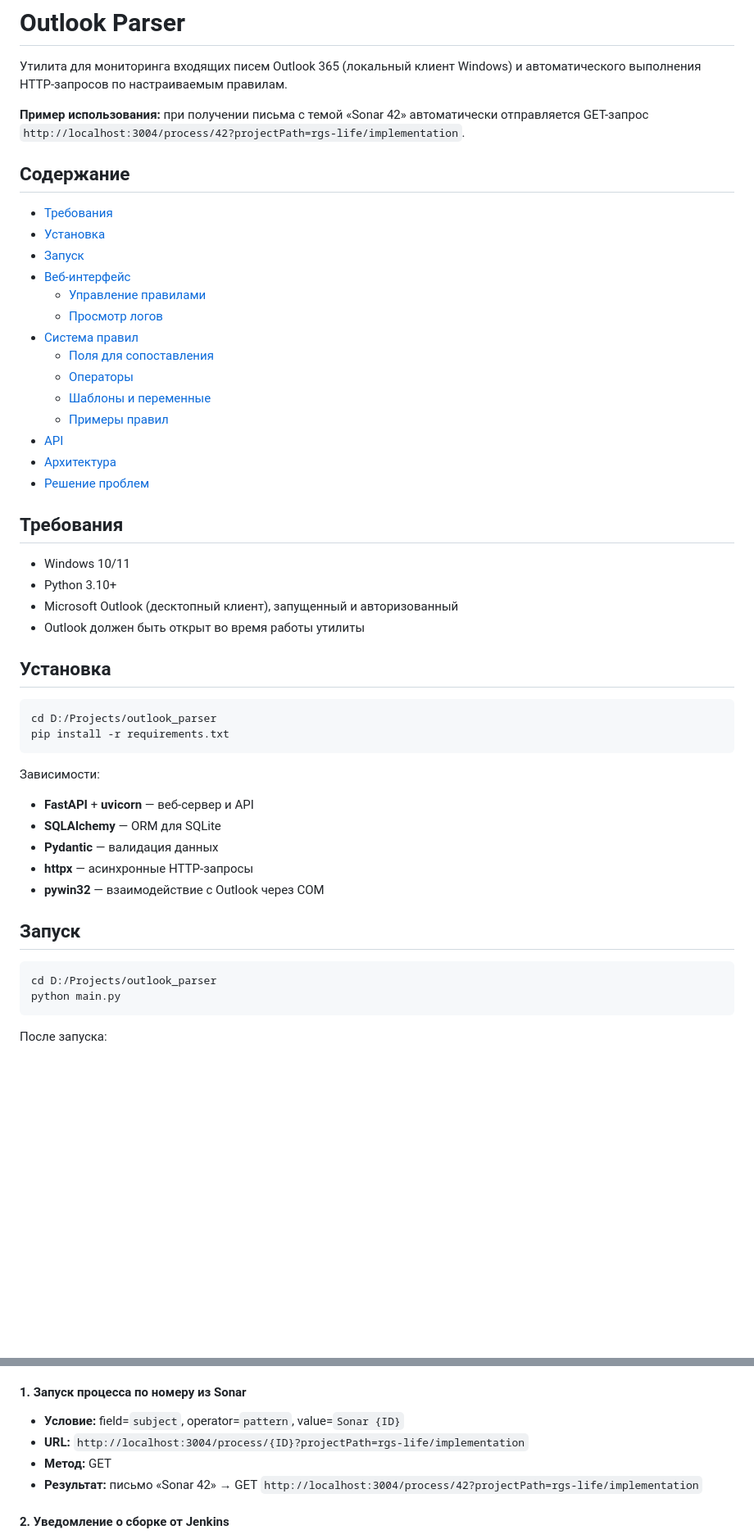
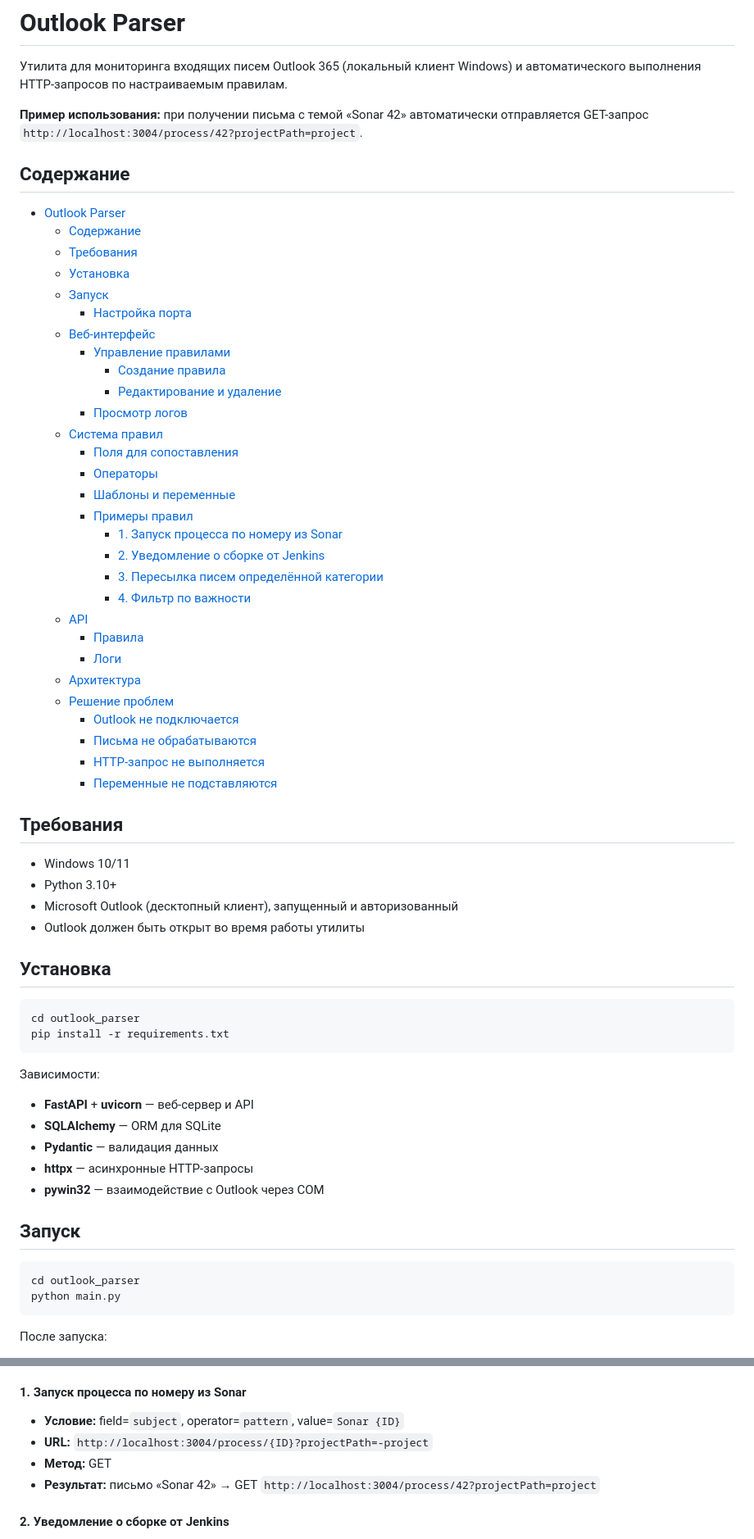
Before and after one commit to itmaxk/outlook_parser, a Markdown page: README.md, 2 parts joined by grey strips. Shown at 82% size. Drawn GitHub-style; blank space fills up the shorter version.

Commit message:
Update README: fix TOC structure and sanitize example URLs
Co-Authored-By: Claude Opus 4.6 <noreply@anthropic.com>

````diff
--- a/README.md
+++ b/README.md
@@ -2,24 +2,39 @@
 
 Утилита для мониторинга входящих писем Outlook 365 (локальный клиент Windows) и автоматического выполнения HTTP-запросов по настраиваемым правилам.
 
-**Пример использования:** при получении письма с темой «Sonar 42» автоматически отправляется GET-запрос `http://localhost:3004/process/42?projectPath=rgs-life/implementation`.
+**Пример использования:** при получении письма с темой «Sonar 42» автоматически отправляется GET-запрос `http://localhost:3004/process/42?projectPath=project`.
 
 ## Содержание
 
-- [Требования](#требования)
-- [Установка](#установка)
-- [Запуск](#запуск)
-- [Веб-интерфейс](#веб-интерфейс)
-  - [Управление правилами](#управление-правилами)
-  - [Просмотр логов](#просмотр-логов)
-- [Система правил](#система-правил)
-  - [Поля для сопоставления](#поля-для-сопоставления)
-  - [Операторы](#операторы)
-  - [Шаблоны и переменные](#шаблоны-и-переменные)
-  - [Примеры правил](#примеры-правил)
-- [API](#api)
-- [Архитектура](#архитектура)
-- [Решение проблем](#решение-проблем)
+- [Outlook Parser](#outlook-parser)
+  - [Содержание](#содержание)
+  - [Требования](#требования)
+  - [Установка](#установка)
+  - [Запуск](#запуск)
+    - [Настройка порта](#настройка-порта)
+  - [Веб-интерфейс](#веб-интерфейс)
+    - [Управление правилами](#управление-правилами)
+      - [Создание правила](#создание-правила)
+      - [Редактирование и удаление](#редактирование-и-удаление)
+    - [Просмотр логов](#просмотр-логов)
+  - [Система правил](#система-правил)
+    - [Поля для сопоставления](#поля-для-сопоставления)
+    - [Операторы](#операторы)
+    - [Шаблоны и переменные](#шаблоны-и-переменные)
+    - [Примеры правил](#примеры-правил)
+      - [1. Запуск процесса по номеру из Sonar](#1-запуск-процесса-по-номеру-из-sonar)
+      - [2. Уведомление о сборке от Jenkins](#2-уведомление-о-сборке-от-jenkins)
+      - [3. Пересылка писем определённой категории](#3-пересылка-писем-определённой-категории)
+      - [4. Фильтр по важности](#4-фильтр-по-важности)
+  - [API](#api)
+    - [Правила](#правила)
+    - [Логи](#логи)
+  - [Архитектура](#архитектура)
+  - [Решение проблем](#решение-проблем)
+    - [Outlook не подключается](#outlook-не-подключается)
+    - [Письма не обрабатываются](#письма-не-обрабатываются)
+    - [HTTP-запрос не выполняется](#http-запрос-не-выполняется)
+    - [Переменные не подставляются](#переменные-не-подставляются)
 
 ## Требования
 
@@ -31,7 +46,7 @@
 ## Установка
 
 ```bash
-cd D:/Projects/outlook_parser
+cd outlook_parser
 pip install -r requirements.txt
 ```
 
@@ -45,7 +60,7 @@ pip install -r requirements.txt
 ## Запуск
 
 ```bash
-cd D:/Projects/outlook_parser
+cd outlook_parser
 python main.py
 ```
 
@@ -177,9 +192,9 @@ Regex:     Ticket #(?P<NUM>\d+):\s+(?P<TITLE>.+)
 #### 1. Запуск процесса по номеру из Sonar
 
 - **Условие:** field=`subject`, operator=`pattern`, value=`Sonar {ID}`
-- **URL:** `http://localhost:3004/process/{ID}?projectPath=rgs-life/implementation`
+- **URL:** `http://localhost:3004/process/{ID}?projectPath=-project`
 - **Метод:** GET
-- **Результат:** письмо «Sonar 42» → GET `http://localhost:3004/process/42?projectPath=rgs-life/implementation`
+- **Результат:** письмо «Sonar 42» → GET `http://localhost:3004/process/42?projectPath=project`
 
 #### 2. Уведомление о сборке от Jenkins
 
````
Also changed, not shown: other parts of README.md (+1 -1 lines).
